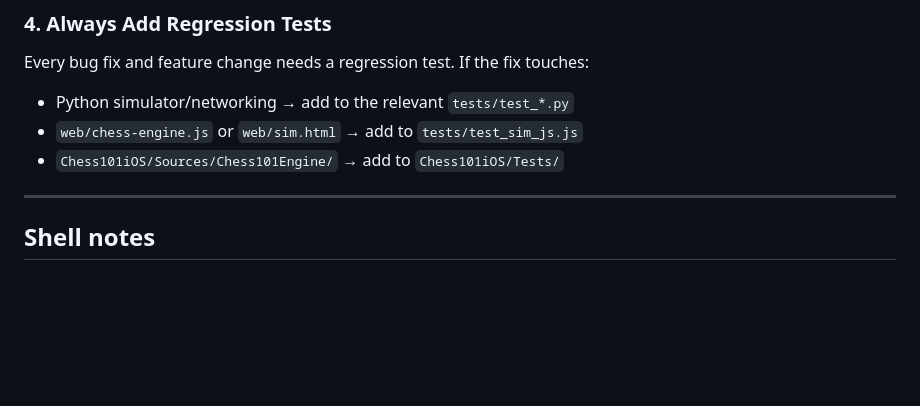
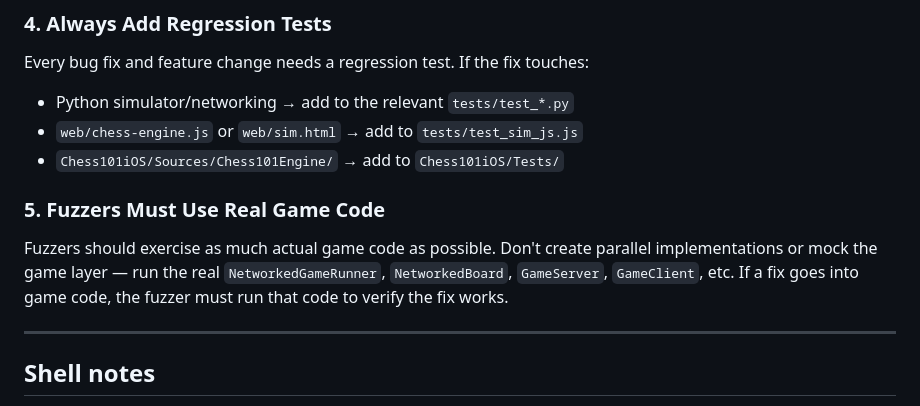
Before and after one commit to joshrands/Chess101, a Markdown page: CLAUDE.md, the part around the change. GitHub-like rendering; blank space fills up the shorter version.

```diff
--- a/CLAUDE.md
+++ b/CLAUDE.md
@@ -36,6 +36,9 @@ Every bug fix and feature change needs a regression test. If the fix touches:
 - Python simulator/networking → add to the relevant `tests/test_*.py`
 - `web/chess-engine.js` or `web/sim.html` → add to `tests/test_sim_js.js`
 - `Chess101iOS/Sources/Chess101Engine/` → add to `Chess101iOS/Tests/`
+
+### 5. Fuzzers Must Use Real Game Code
+Fuzzers should exercise as much actual game code as possible. Don't create parallel implementations or mock the game layer — run the real `NetworkedGameRunner`, `NetworkedBoard`, `GameServer`, `GameClient`, etc. If a fix goes into game code, the fuzzer must run that code to verify the fix works.
 
 ---
 
```
Also changed, not shown: bug_report.md (+1 -0 lines).
